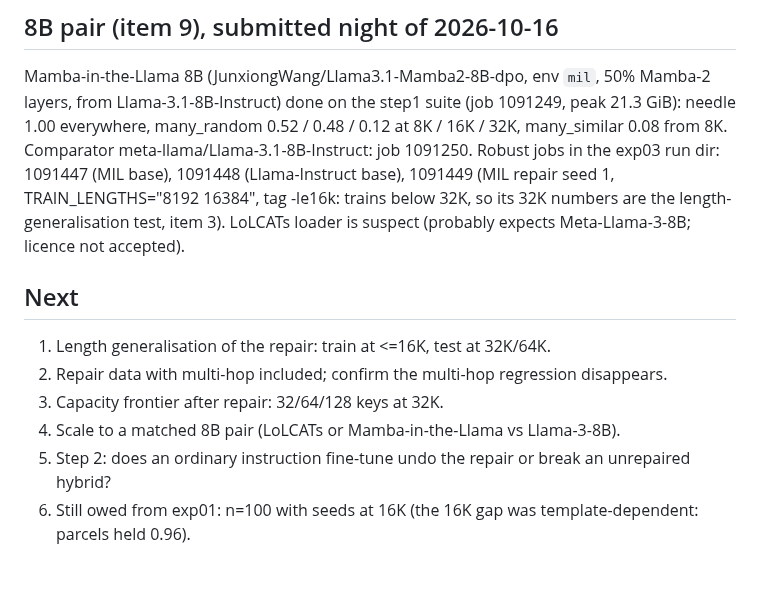
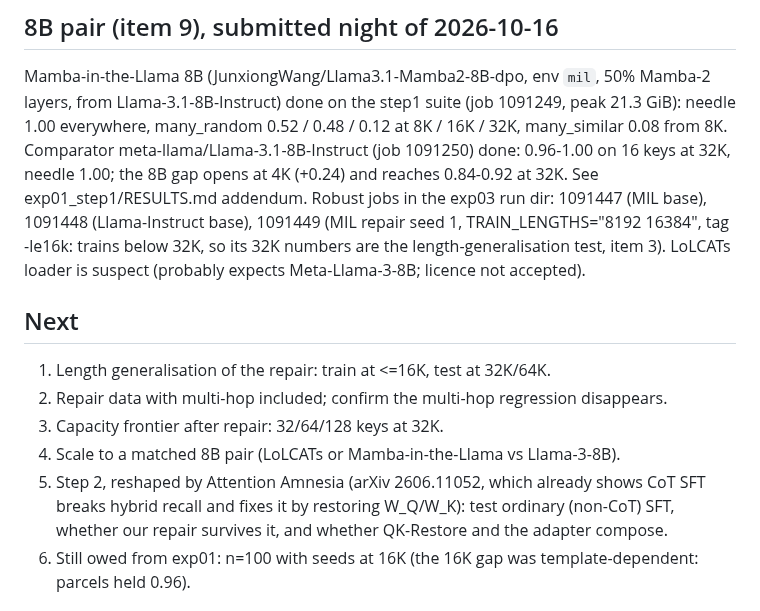
Before and after one commit to gottn/recall-guard, a Markdown page: STATE.md, the part around the change. Rendered like a GitHub page; blank space fills up the shorter version.

Commit message:
docs(state): 8B comparator numbers and the reshaped step 2
Why: keep STATE.md the single entry point for the next session.
Verified: n/a (docs).

Co-Authored-By: Claude Fable 5.1 <noreply@anthropic.com>

```diff
--- a/STATE.md
+++ b/STATE.md
@@ -63,7 +63,7 @@ Full suite: `MODEL=JunxiongWang/Llama3.1-Mamba2-8B-dpo RG_ENV=mil RUN_IN=<step1
 ## 8B pair (item 9), submitted night of 2026-10-16
 Mamba-in-the-Llama 8B (JunxiongWang/Llama3.1-Mamba2-8B-dpo, env `mil`, 50% Mamba-2 layers, from Llama-3.1-8B-Instruct) done on the
 step1 suite (job 1091249, peak 21.3 GiB): needle 1.00 everywhere, many_random 0.52 / 0.48 / 0.12 at 8K / 16K / 32K, many_similar 0.08
-from 8K. Comparator meta-llama/Llama-3.1-8B-Instruct: job 1091250. Robust jobs in the exp03 run dir: 1091447 (MIL base), 1091448
+from 8K. Comparator meta-llama/Llama-3.1-8B-Instruct (job 1091250) done: 0.96-1.00 on 16 keys at 32K, needle 1.00; the 8B gap opens at 4K (+0.24) and reaches 0.84-0.92 at 32K. See exp01_step1/RESULTS.md addendum. Robust jobs in the exp03 run dir: 1091447 (MIL base), 1091448
 (Llama-Instruct base), 1091449 (MIL repair seed 1, TRAIN_LENGTHS="8192 16384", tag -le16k: trains below 32K, so its 32K numbers
 are the length-generalisation test, item 3). LoLCATs loader is suspect (probably expects Meta-Llama-3-8B; licence not accepted).
 
@@ -72,7 +72,7 @@ are the length-generalisation test, item 3). LoLCATs loader is suspect (probably
 2. Repair data with multi-hop included; confirm the multi-hop regression disappears.
 3. Capacity frontier after repair: 32/64/128 keys at 32K.
 4. Scale to a matched 8B pair (LoLCATs or Mamba-in-the-Llama vs Llama-3-8B).
-5. Step 2: does an ordinary instruction fine-tune undo the repair or break an unrepaired hybrid?
+5. Step 2, reshaped by Attention Amnesia (arXiv 2606.11052, which already shows CoT SFT breaks hybrid recall and fixes it by restoring W_Q/W_K): test ordinary (non-CoT) SFT, whether our repair survives it, and whether QK-Restore and the adapter compose.
 6. Still owed from exp01: n=100 with seeds at 16K (the 16K gap was template-dependent: parcels held 0.96).
 
 ## Decisions
```
